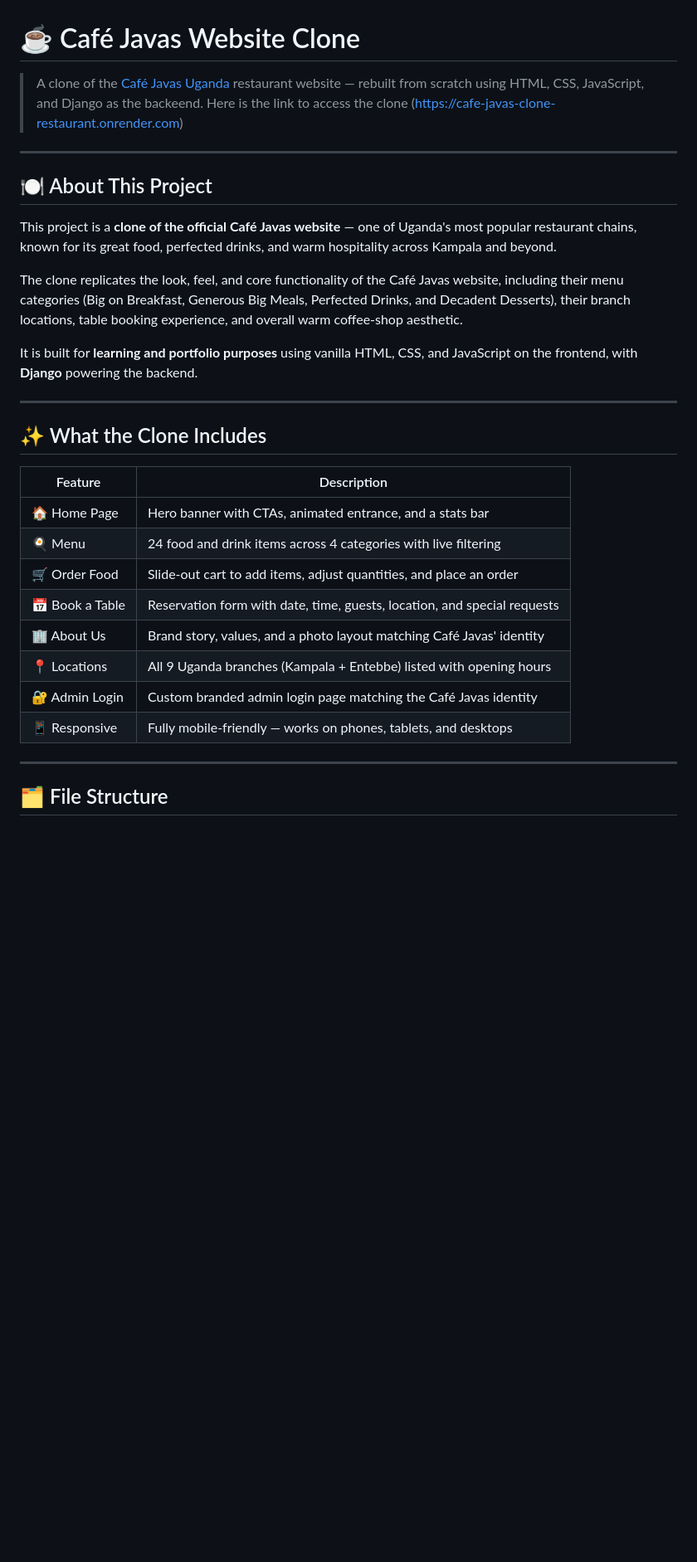
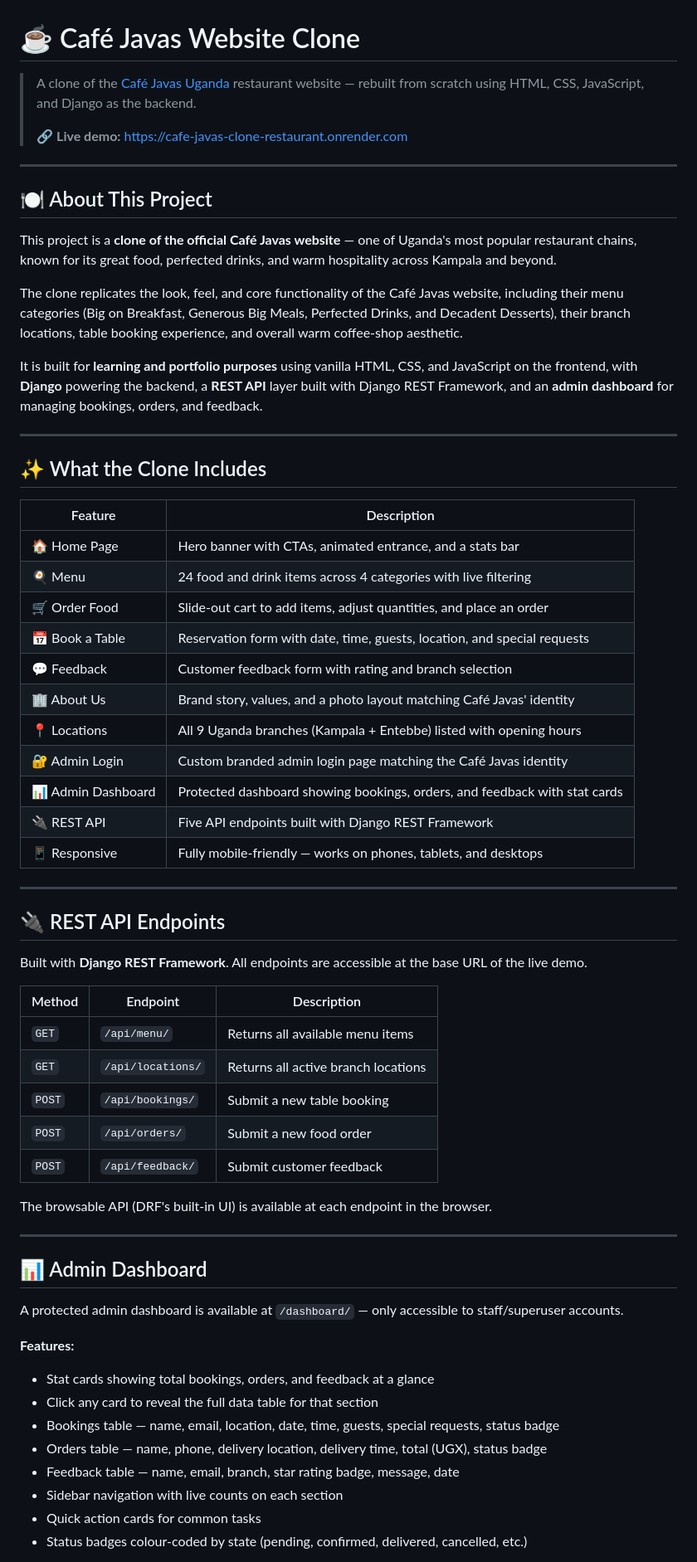
Before and after one commit to Tamujacob/restaurant_booking, a Markdown page: Readme.md, the part around one of its changes. Shown at 83% size. GitHub-like rendering; blank space fills up the shorter version.

```diff
--- a/Readme.md
+++ b/Readme.md
@@ -1,6 +1,8 @@
 # ☕ Café Javas Website Clone
 
-> A clone of the [Café Javas Uganda](https://cafejavas.co.ug) restaurant website — rebuilt from scratch using HTML, CSS, JavaScript, and Django as the backeend. Here is the link to access the clone (https://cafe-javas-clone-restaurant.onrender.com)
+> A clone of the [Café Javas Uganda](https://cafejavas.co.ug) restaurant website — rebuilt from scratch using HTML, CSS, JavaScript, and Django as the backend.
+>
+> 🔗 **Live demo:** [https://cafe-javas-clone-restaurant.onrender.com](https://cafe-javas-clone-restaurant.onrender.com)
 
 ---
 
@@ -10,7 +12,7 @@ This project is a **clone of the official Café Javas website** — one of Ugand
 
 The clone replicates the look, feel, and core functionality of the Café Javas website, including their menu categories (Big on Breakfast, Generous Big Meals, Perfected Drinks, and Decadent Desserts), their branch locations, table booking experience, and overall warm coffee-shop aesthetic.
 
-It is built for **learning and portfolio purposes** using vanilla HTML, CSS, and JavaScript on the frontend, with **Django** powering the backend.
+It is built for **learning and portfolio purposes** using vanilla HTML, CSS, and JavaScript on the frontend, with **Django** powering the backend, a **REST API** layer built with Django REST Framework, and an **admin dashboard** for managing bookings, orders, and feedback.
 
 ---
 
@@ -22,11 +24,43 @@ It is built for **learning and portfolio purposes** using vanilla HTML, CSS, and
 | 🍳 Menu | 24 food and drink items across 4 categories with live filtering |
 | 🛒 Order Food | Slide-out cart to add items, adjust quantities, and place an order |
 | 📅 Book a Table | Reservation form with date, time, guests, location, and special requests |
+| 💬 Feedback | Customer feedback form with rating and branch selection |
 | 🏢 About Us | Brand story, values, and a photo layout matching Café Javas' identity |
 | 📍 Locations | All 9 Uganda branches (Kampala + Entebbe) listed with opening hours |
 | 🔐 Admin Login | Custom branded admin login page matching the Café Javas identity |
+| 📊 Admin Dashboard | Protected dashboard showing bookings, orders, and feedback with stat cards |
+| 🔌 REST API | Five API endpoints built with Django REST Framework |
 | 📱 Responsive | Fully mobile-friendly — works on phones, tablets, and desktops |
 
 ---
 
-## 🗂️ File Structure
+## 🔌 REST API Endpoints
+
+Built with **Django REST Framework**. All endpoints are accessible at the base URL of the live demo.
+
+| Method | Endpoint | Description |
+|---|---|---|
+| `GET` | `/api/menu/` | Returns all available menu items |
+| `GET` | `/api/locations/` | Returns all active branch locations |
+| `POST` | `/api/bookings/` | Submit a new table booking |
+| `POST` | `/api/orders/` | Submit a new food order |
+| `POST` | `/api/feedback/` | Submit customer feedback |
+
+The browsable API (DRF's built-in UI) is available at each endpoint in the browser.
+
+---
+
+## 📊 Admin Dashboard
+
+A protected admin dashboard is available at `/dashboard/` — only accessible to staff/superuser accounts.
+
+**Features:**
+- Stat cards showing total bookings, orders, and feedback at a glance
+- Click any card to reveal the full data table for that section
+- Bookings table — name, email, location, date, time, guests, special requests, status badge
+- Orders table — name, phone, delivery location, delivery time, total (UGX), status badge
+- Feedback table — name, email, branch, star rating badge, message, date
+- Sidebar navigation with live counts on each section
+- Quick action cards for common tasks
+- Status badges colour-coded by state (pending, confirmed, delivered, cancelled, etc.)
+
```
Also changed, not shown: other parts of Readme.md (+117 -136 lines).
